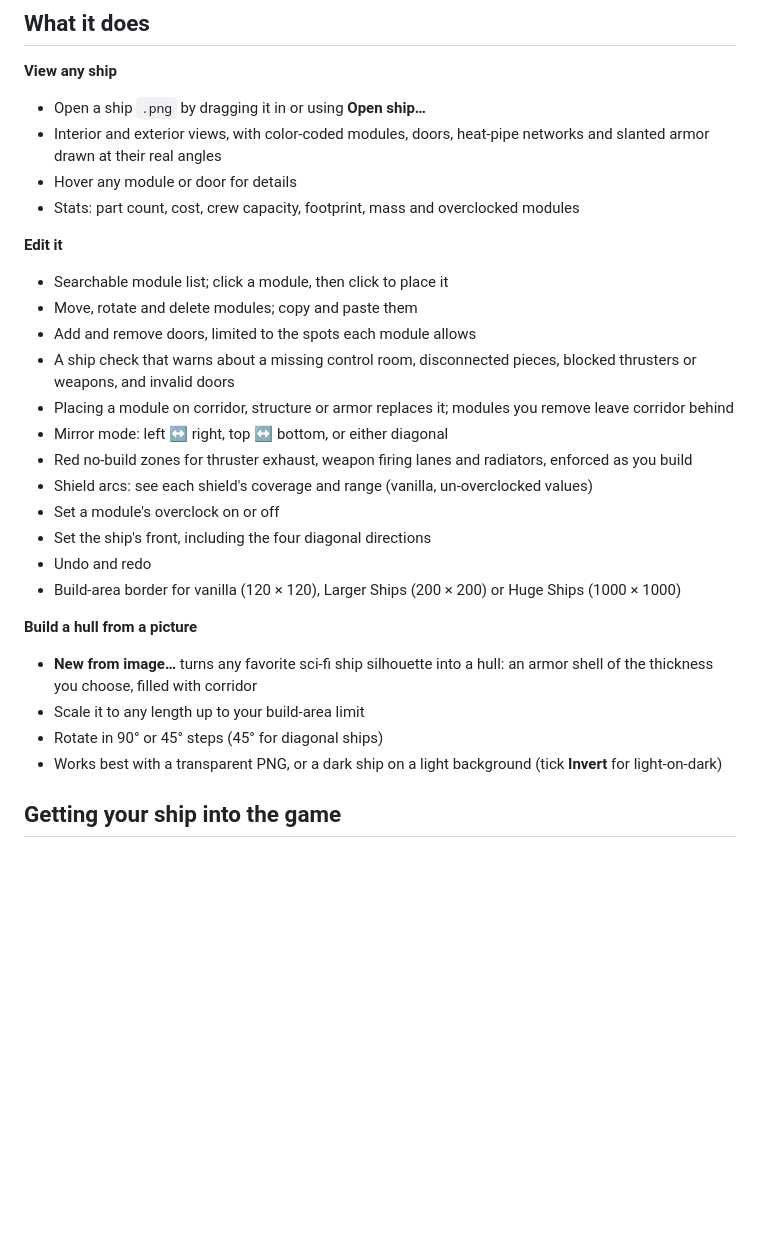
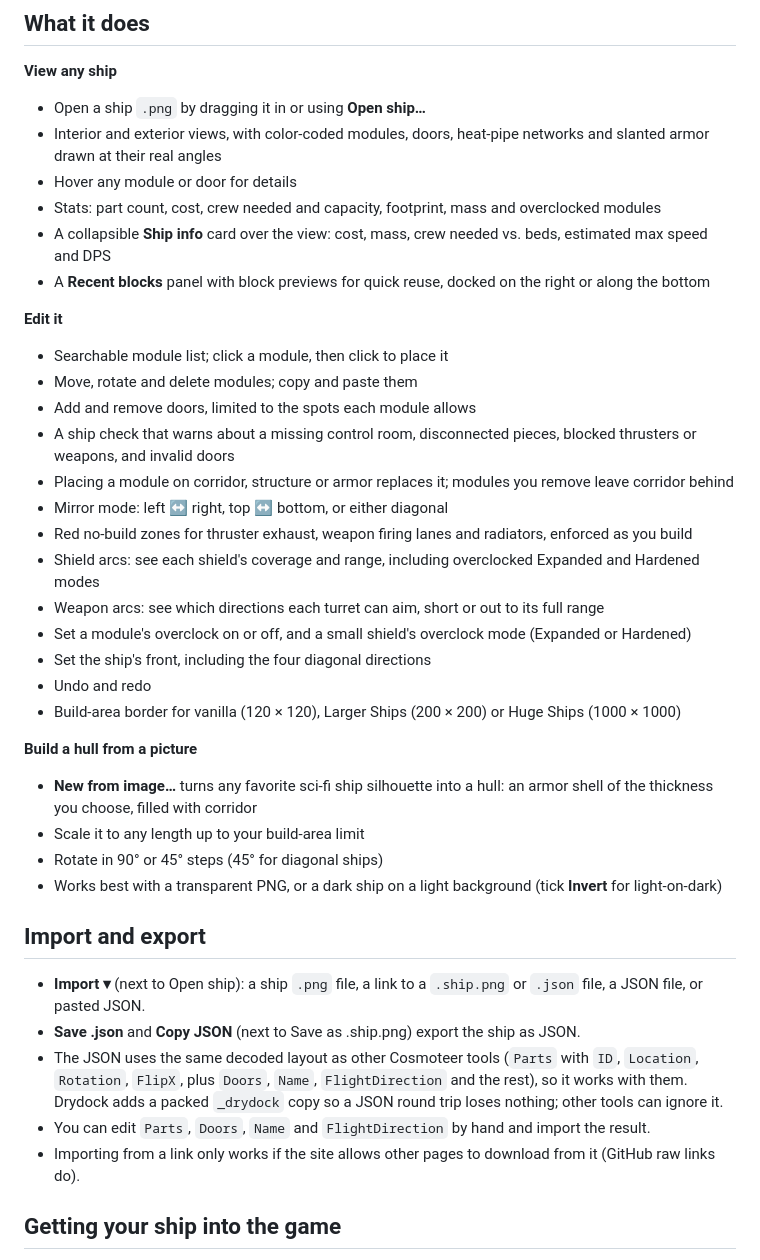
Before and after one commit to ViperG/Drydock, a Markdown page: README.md, the part around one of its changes. Rendered like a GitHub page; blank space fills up the shorter version.

Commit message:
Enhance README with new features and updates
Updated ship stats and added new features for editing and importing/exporting ships.

```diff
--- a/README.md
+++ b/README.md
@@ -14,7 +14,9 @@ Nothing to install, and nothing is uploaded: Drydock runs entirely in your brows
 - Open a ship `.png` by dragging it in or using **Open ship…**
 - Interior and exterior views, with color-coded modules, doors, heat-pipe networks and slanted armor drawn at their real angles
 - Hover any module or door for details
-- Stats: part count, cost, crew capacity, footprint, mass and overclocked modules
+- Stats: part count, cost, crew needed and capacity, footprint, mass and overclocked modules
+- A collapsible **Ship info** card over the view: cost, mass, crew needed vs. beds, estimated max speed and DPS
+- A **Recent blocks** panel with block previews for quick reuse, docked on the right or along the bottom
 
 **Edit it**
 - Searchable module list; click a module, then click to place it
@@ -24,8 +26,9 @@ Nothing to install, and nothing is uploaded: Drydock runs entirely in your brows
 - Placing a module on corridor, structure or armor replaces it; modules you remove leave corridor behind
 - Mirror mode: left ↔ right, top ↔ bottom, or either diagonal
 - Red no-build zones for thruster exhaust, weapon firing lanes and radiators, enforced as you build
-- Shield arcs: see each shield's coverage and range (vanilla, un-overclocked values)
-- Set a module's overclock on or off
+- Shield arcs: see each shield's coverage and range, including overclocked Expanded and Hardened modes
+- Weapon arcs: see which directions each turret can aim, short or out to its full range
+- Set a module's overclock on or off, and a small shield's overclock mode (Expanded or Hardened)
 - Set the ship's front, including the four diagonal directions
 - Undo and redo
 - Build-area border for vanilla (120 × 120), Larger Ships (200 × 200) or Huge Ships (1000 × 1000)
@@ -36,6 +39,14 @@ Nothing to install, and nothing is uploaded: Drydock runs entirely in your brows
 - Scale it to any length up to your build-area limit
 - Rotate in 90° or 45° steps (45° for diagonal ships)
 - Works best with a transparent PNG, or a dark ship on a light background (tick **Invert** for light-on-dark)
+
+## Import and export
+
+- **Import ▾** (next to Open ship): a ship `.png` file, a link to a `.ship.png` or `.json` file, a JSON file, or pasted JSON.
+- **Save .json** and **Copy JSON** (next to Save as .ship.png) export the ship as JSON.
+- The JSON uses the same decoded layout as other Cosmoteer tools (`Parts` with `ID`, `Location`, `Rotation`, `FlipX`, plus `Doors`, `Name`, `FlightDirection` and the rest), so it works with them. Drydock adds a packed `_drydock` copy so a JSON round trip loses nothing; other tools can ignore it.
+- You can edit `Parts`, `Doors`, `Name` and `FlightDirection` by hand and import the result.
+- Importing from a link only works if the site allows other pages to download from it (GitHub raw links do).
 
 ## Getting your ship into the game
 
```
Also changed, not shown: other parts of README.md (+7 -4 lines).
